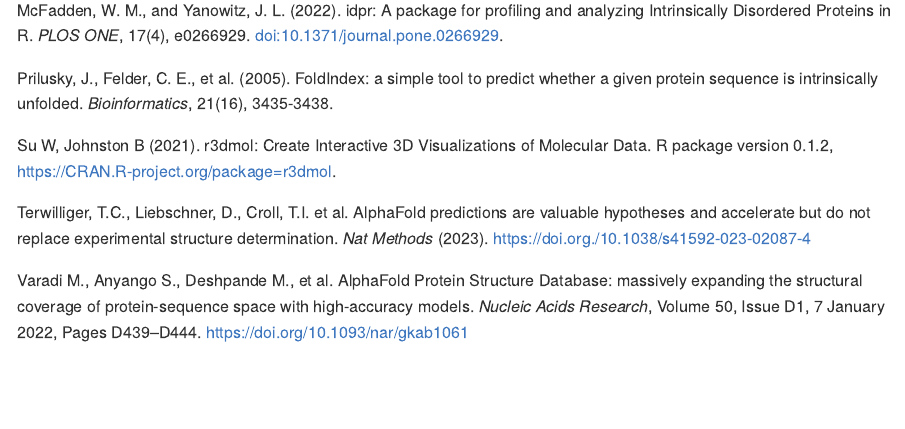
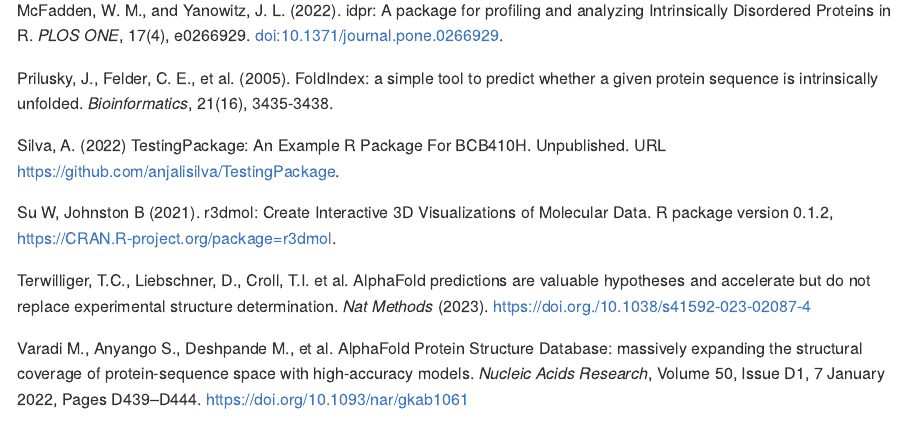
Before and after one commit to isaiahah/PDBCleanup, an R Markdown document (README.Rmd): the page in a window 1100 px wide, from 3550 px down. The pictures show the output file README.md that the author committed with the source, drawn offline in the style of GitHub.

Commit message:
Cite testing package

```diff
--- a/README.Rmd
+++ b/README.Rmd
@@ -100,6 +100,8 @@
 
 Prilusky, J., Felder, C. E., et al. (2005). FoldIndex: a simple tool to predict whether a given protein sequence is intrinsically unfolded. _Bioinformatics_, 21(16), 3435-3438.
 
+Silva, A. (2022) TestingPackage: An Example R Package For BCB410H. Unpublished. URL https://github.com/anjalisilva/TestingPackage.
+
 Su W, Johnston B (2021). r3dmol: Create Interactive 3D Visualizations of Molecular Data. R package version 0.1.2, <https://CRAN.R-project.org/package=r3dmol>.
 
 Terwilliger, T.C., Liebschner, D., Croll, T.I. et al. AlphaFold predictions are valuable hypotheses and accelerate but do not replace experimental structure determination. _Nat Methods_ (2023). <https://doi.org./10.1038/s41592-023-02087-4>
```
Also changed, not shown: README.md.
